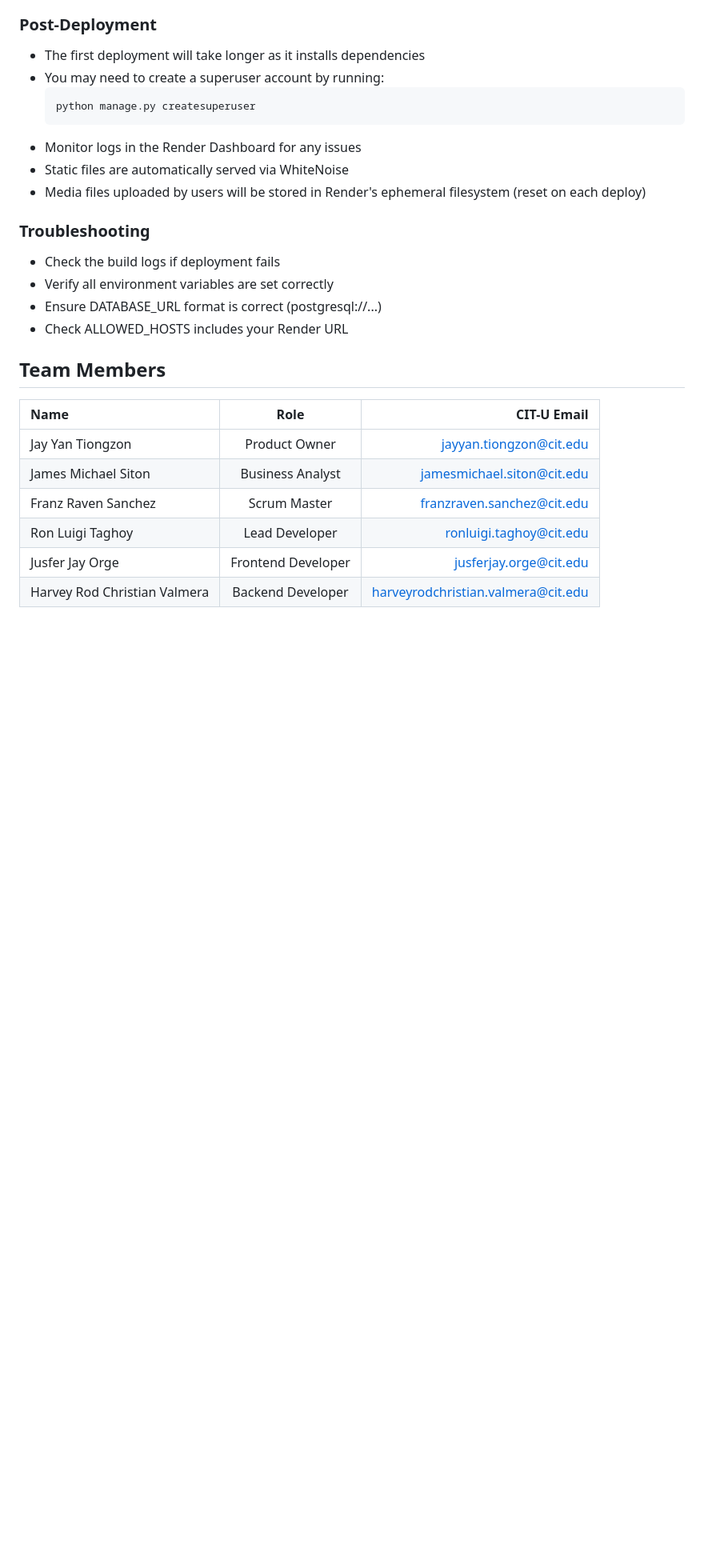
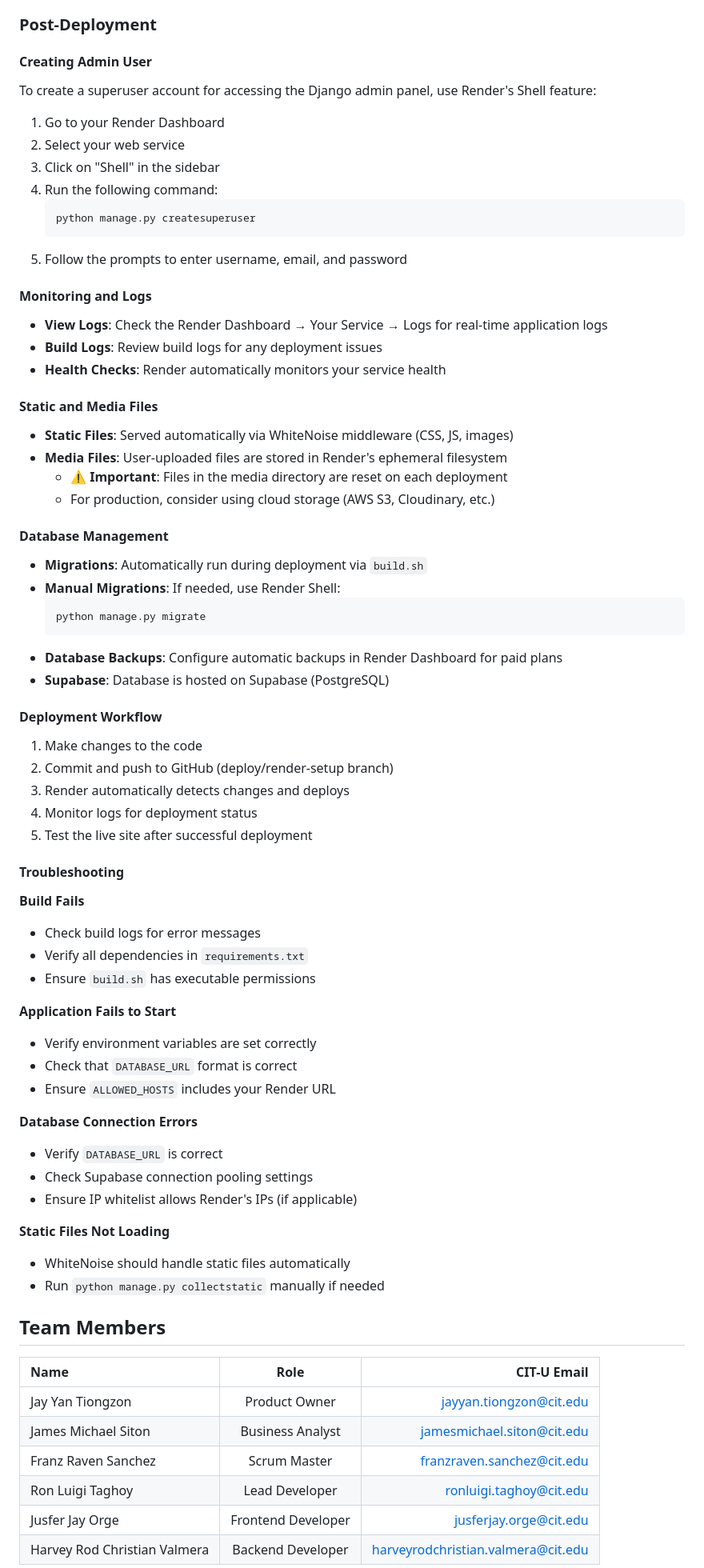
Before and after one commit to DeonHolo/CSIT327-G7-12-AgriLink, a Markdown page: README.md, the part around one of its changes. Shown at 80% size. Drawn GitHub-style; blank space fills up the shorter version.

Commit message:
Update: streamlined README.md and added deployment link

````diff
--- a/README.md
+++ b/README.md
@@ -108,20 +53,64 @@ python manage.py runserver
 ### Post-Deployment
 
-- The first deployment will take longer as it installs dependencies
-- You may need to create a superuser account by running:
+#### Creating Admin User
+To create a superuser account for accessing the Django admin panel, use Render's Shell feature:
+
+1. Go to your Render Dashboard
+2. Select your web service
+3. Click on "Shell" in the sidebar
+4. Run the following command:
+   ```bash
+   python manage.py createsuperuser
+   ```
+5. Follow the prompts to enter username, email, and password
+
+#### Monitoring and Logs
+- **View Logs**: Check the Render Dashboard → Your Service → Logs for real-time application logs
+- **Build Logs**: Review build logs for any deployment issues
+- **Health Checks**: Render automatically monitors your service health
+
+#### Static and Media Files
+- **Static Files**: Served automatically via WhiteNoise middleware (CSS, JS, images)
+- **Media Files**: User-uploaded files are stored in Render's ephemeral filesystem
+  - ⚠️ **Important**: Files in the media directory are reset on each deployment
+  - For production, consider using cloud storage (AWS S3, Cloudinary, etc.)
+
+#### Database Management
+- **Migrations**: Automatically run during deployment via `build.sh`
+- **Manual Migrations**: If needed, use Render Shell:
   ```bash
-  python manage.py createsuperuser
+  python manage.py migrate
   ```
-- Monitor logs in the Render Dashboard for any issues
-- Static files are automatically served via WhiteNoise
-- Media files uploaded by users will be stored in Render's ephemeral filesystem (reset on each deploy)
+- **Database Backups**: Configure automatic backups in Render Dashboard for paid plans
+- **Supabase**: Database is hosted on Supabase (PostgreSQL)
 
-### Troubleshooting
+#### Deployment Workflow
+1. Make changes to the code
+2. Commit and push to GitHub (deploy/render-setup branch)
+3. Render automatically detects changes and deploys
+4. Monitor logs for deployment status
+5. Test the live site after successful deployment
 
-- Check the build logs if deployment fails
-- Verify all environment variables are set correctly
-- Ensure DATABASE_URL format is correct (postgresql://...)
-- Check ALLOWED_HOSTS includes your Render URL
+#### Troubleshooting
+
+**Build Fails**
+- Check build logs for error messages
+- Verify all dependencies in `requirements.txt`
+- Ensure `build.sh` has executable permissions
+
+**Application Fails to Start**
+- Verify environment variables are set correctly
+- Check that `DATABASE_URL` format is correct
+- Ensure `ALLOWED_HOSTS` includes your Render URL
+
+**Database Connection Errors**
+- Verify `DATABASE_URL` is correct
+- Check Supabase connection pooling settings
+- Ensure IP whitelist allows Render's IPs (if applicable)
+
+**Static Files Not Loading**
+- WhiteNoise should handle static files automatically
+- Run `python manage.py collectstatic` manually if needed
 
 ## Team Members
 
````
Also changed, not shown: other parts of README.md (+4 -59 lines).
